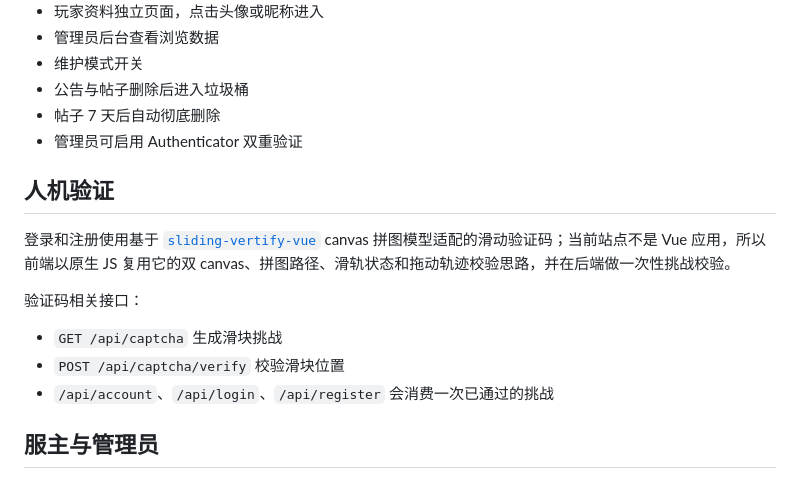
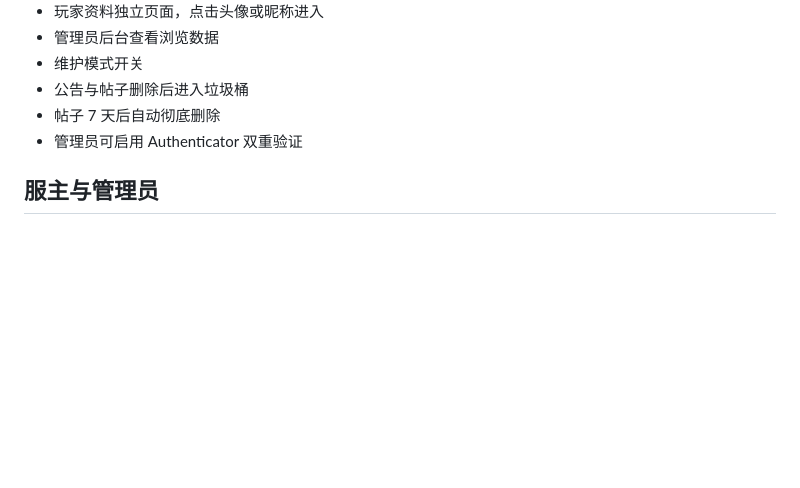
Before and after one commit to xiongguiyun/mcserverweb, a Markdown page: README.md, the part around the change. Rendered like a GitHub page; blank space fills up the shorter version.

```diff
--- a/README.md
+++ b/README.md
@@ -22,16 +22,6 @@
 - 公告与帖子删除后进入垃圾桶
 - 帖子 7 天后自动彻底删除
 - 管理员可启用 Authenticator 双重验证
-
-## 人机验证
-
-登录和注册使用基于 [`sliding-vertify-vue`](https://github.com/jia-allen/sliding-vertify-vue) canvas 拼图模型适配的滑动验证码；当前站点不是 Vue 应用，所以前端以原生 JS 复用它的双 canvas、拼图路径、滑轨状态和拖动轨迹校验思路，并在后端做一次性挑战校验。
-
-验证码相关接口：
-
-- `GET /api/captcha` 生成滑块挑战
-- `POST /api/captcha/verify` 校验滑块位置
-- `/api/account`、`/api/login`、`/api/register` 会消费一次已通过的挑战
 
 ## 服主与管理员
 
```
